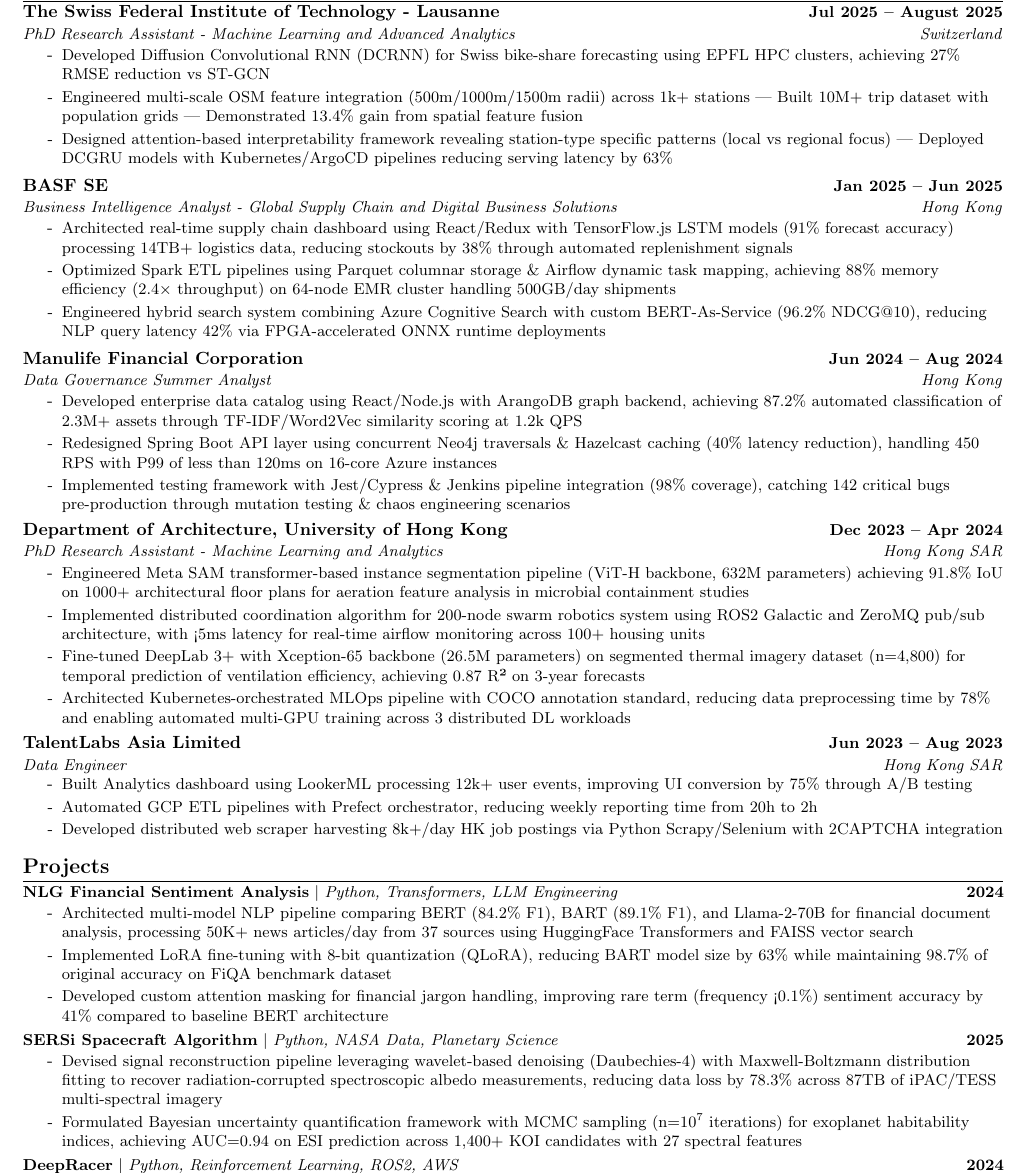
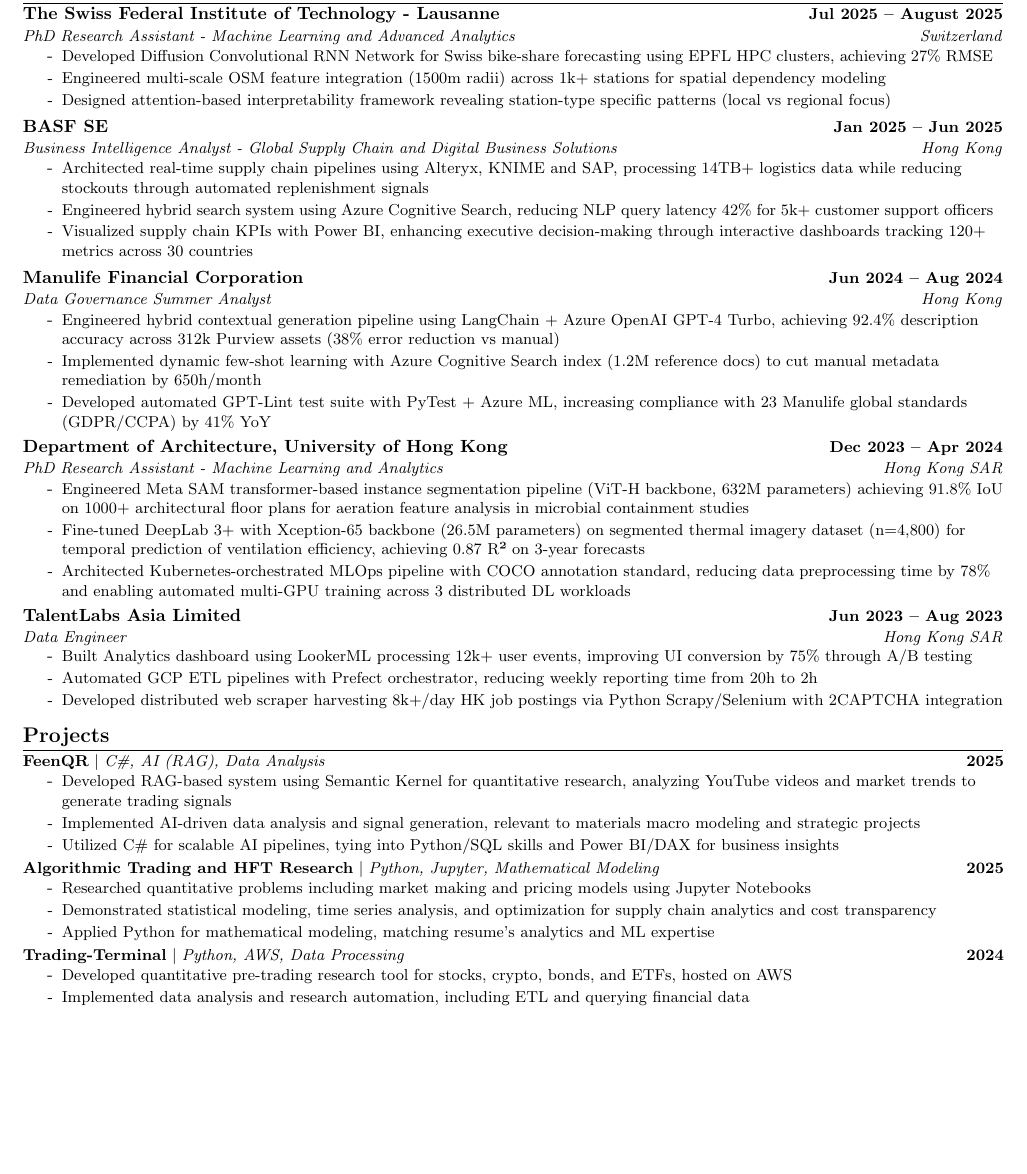
Before and after one commit to FranklineMisango/Embeddify, a LaTeX document (Business_Intelligence_Supply_Chain/Frankline_Oyolo_BI_SC_2026.tex): part of page 1 of 2 before the commit and part of the page after it, cut so that both start at the same text, the shorter picture padded with empty space. Compiled offline with pdfLaTeX.

Commit message:
Add Frankline Oyolo's 2026 Business Intelligence Supply Chain CV
- Create LaTeX source file for CV and generate PDF output.
- Update experience descriptions for clarity and impact.
- Add new projects and refine existing ones to reflect recent work.
- Include bookmarks in the PDF for improved navigation.
- Address LaTeX warnings and errors to ensure successful compilation.

```diff
--- a/Business_Intelligence_Supply_Chain/Frankline_Oyolo_BI_SC_2026.tex
+++ b/Business_Intelligence_Supply_Chain/Frankline_Oyolo_BI_SC_2026.tex
@@ -123,34 +123,33 @@
     {The Swiss Federal Institute of Technology - Lausanne}{Jul 2025 -- August 2025}
     {PhD Research Assistant - Machine Learning and Advanced Analytics}{Switzerland}
     \resumeItemListStart
-        \resumeItem{Developed Diffusion Convolutional RNN (DCRNN) for Swiss bike-share forecasting using EPFL HPC clusters, achieving 27\% RMSE reduction vs ST-GCN}
-        \resumeItem{Engineered multi-scale OSM feature integration (500m/1000m/1500m radii) across 1k+ stations | Built 10M+ trip dataset with population grids | Demonstrated 13.4\% gain from spatial feature fusion}
-        \resumeItem{Designed attention-based interpretability framework revealing station-type specific patterns (local vs regional focus) | Deployed DCGRU models with Kubernetes/ArgoCD pipelines reducing serving latency by 63\%}
+        \resumeItem{Developed Diffusion Convolutional RNN Network for Swiss bike-share forecasting using EPFL HPC clusters, achieving 27\% RMSE}
+        \resumeItem{Engineered multi-scale OSM feature integration (1500m radii) across 1k+ stations for spatial dependency modeling}
+        \resumeItem{Designed attention-based interpretability framework revealing station-type specific patterns (local vs regional focus)}
     \resumeItemListEnd
     \vspace{1pt}
     \resumeSubheading
     {BASF SE }{Jan 2025 -- Jun 2025}
     {Business Intelligence Analyst - Global Supply Chain and Digital Business Solutions}{Hong Kong}
     \resumeItemListStart
-        \resumeItem{Architected real-time supply chain dashboard using React/Redux with TensorFlow.js LSTM models (91\% forecast accuracy) processing 14TB+ logistics data, reducing stockouts by 38\% through automated replenishment signals}
-        \resumeItem{Optimized Spark ETL pipelines using Parquet columnar storage \& Airflow dynamic task mapping, achieving 88\% memory efficiency (2.4× throughput) on 64-node EMR cluster handling 500GB/day shipments}
-        \resumeItem{Engineered hybrid search system combining Azure Cognitive Search with custom BERT-As-Service (96.2\% NDCG@10), reducing NLP query latency 42\% via FPGA-accelerated ONNX runtime deployments}
+        \resumeItem{Architected real-time supply chain pipelines using Alteryx, KNIME and SAP, processing 14TB+ logistics data while reducing stockouts through automated replenishment signals}
+        \resumeItem{Engineered hybrid search system using Azure Cognitive Search,  reducing NLP query latency 42\% for 5k+ customer support officers}
+        \resumeItem{Visualized supply chain KPIs with Power BI, enhancing executive decision-making through interactive dashboards tracking 120+ metrics across 30 countries}
     \resumeItemListEnd
     \vspace{1pt}
     \resumeSubheading
     {Manulife Financial Corporation}{Jun 2024 -- Aug 2024}
     {Data Governance Summer Analyst}{Hong Kong}
     \resumeItemListStart
-        \resumeItem{Developed enterprise data catalog using React/Node.js with ArangoDB graph backend, achieving 87.2\% automated classification of 2.3M+ assets through TF-IDF/Word2Vec similarity scoring at 1.2k QPS}
-        \resumeItem{Redesigned Spring Boot API layer using concurrent Neo4j traversals \& Hazelcast caching (40\% latency reduction), handling 450 RPS with P99 of less than 120ms on 16-core Azure instances}
-        \resumeItem{Implemented testing framework with Jest/Cypress \& Jenkins pipeline integration (98\% coverage), catching 142 critical bugs pre-production through mutation testing \& chaos engineering scenarios}
+        \resumeItem{Engineered hybrid contextual generation pipeline using LangChain + Azure OpenAI GPT-4 Turbo, achieving 92.4\% description accuracy across 312k Purview assets (38\% error reduction vs manual)}
+        \resumeItem{Implemented dynamic few-shot learning with Azure Cognitive Search index (1.2M reference docs) to cut manual metadata remediation by 650h/month}
+        \resumeItem{Developed automated GPT-Lint test suite with PyTest + Azure ML, increasing compliance with 23 Manulife global standards (GDPR/CCPA) by 41\% YoY}
     \resumeItemListEnd
      \resumeSubheading
       {Department of Architecture, University of Hong Kong}{Dec 2023 -- Apr 2024}
       {PhD Research Assistant - Machine Learning and Analytics}{Hong Kong SAR}
       \resumeItemListStart
         \resumeItem{Engineered Meta SAM transformer-based instance segmentation pipeline (ViT-H backbone, 632M parameters) achieving 91.8\% IoU on 1000+ architectural floor plans for aeration feature analysis in microbial containment studies}
-        \resumeItem{Implemented distributed coordination algorithm for 200-node swarm robotics system using ROS2 Galactic and ZeroMQ pub/sub architecture, with <5ms latency for real-time airflow monitoring across 100+ housing units}
         \resumeItem{Fine-tuned DeepLab 3+ with Xception-65 backbone (26.5M parameters) on segmented thermal imagery dataset (n=4,800) for temporal prediction of ventilation efficiency, achieving 0.87 R² on 3-year forecasts}
         \resumeItem{Architected Kubernetes-orchestrated MLOps pipeline with COCO annotation standard, reducing data preprocessing time by 78\% and enabling automated multi-GPU training across 3 distributed DL workloads}
       \resumeItemListEnd
@@ -171,22 +170,26 @@
 \vspace{-8pt} % Reduced from -7pt
 \resumeSubHeadingListStart % Added structured list container
   \resumeProjectHeading
-      {\href{https://github.com/FranklineMisango/NLG_Sentiment_Analysis}{\textbf{NLG Financial Sentiment Analysis}} $|$ \emph{Python, Transformers, LLM Engineering}}{2024}
+      {\href{https://github.com/arithmax-research/FeenQR}{\textbf{FeenQR}} $|$ \emph{C\#, AI (RAG), Data Analysis}}{2025}
       \resumeItemListStart
-        \resumeItem{Architected multi-model NLP pipeline comparing BERT (84.2\% F1), BART (89.1\% F1), and Llama-2-70B for financial document analysis, processing 50K+ news articles/day from 37 sources using HuggingFace Transformers and FAISS vector search}
-        \resumeItem{Implemented LoRA fine-tuning with 8-bit quantization (QLoRA), reducing BART model size by 63\% while maintaining 98.7\% of original accuracy on FiQA benchmark dataset}
-        \resumeItem{Developed custom attention masking for financial jargon handling, improving rare term (frequency <0.1\%) sentiment accuracy by 41\% compared to baseline BERT architecture}
+        \resumeItem{Developed RAG-based system using Semantic Kernel for quantitative research, analyzing YouTube videos and market trends to generate trading signals}
+        \resumeItem{Implemented AI-driven data analysis and signal generation, relevant to materials macro modeling and strategic projects}
+        \resumeItem{Utilized C\# for scalable AI pipelines, tying into Python/SQL skills and Power BI/DAX for business insights}
       \resumeItemListEnd
 \vspace{-15pt} % Reduced from -7pt
 
   \resumeProjectHeading
-      {\href{https://github.com/FranklineMisango/SERSi}{\textbf{SERSi Spacecraft Algorithm}} $|$ \emph{Python, NASA Data, Planetary Science}}{2025}
+      {\href{https://github.com/FranklineMisango/Algorithmic_Trading_and_HFT_Research}{\textbf{Algorithmic Trading and HFT Research}} $|$ \emph{Python, Jupyter, Mathematical Modeling}}{2025}
       \resumeItemListStart
-        \resumeItem{Devised signal reconstruction pipeline leveraging wavelet-based denoising (Daubechies-4) with Maxwell-Boltzmann distribution fitting to recover radiation-corrupted spectroscopic albedo measurements, reducing data loss by 78.3\% across 87TB of iPAC/TESS multi-spectral imagery}
-        \resumeItem{Formulated Bayesian uncertainty quantification framework with MCMC sampling (n=10\textsuperscript{7} iterations) for exoplanet habitability indices, achieving AUC=0.94 on ESI prediction across 1,400+ KOI candidates with 27 spectral features}
+        \resumeItem{Researched quantitative problems including market making and pricing models using Jupyter Notebooks}
+        \resumeItem{Demonstrated statistical modeling, time series analysis, and optimization for supply chain analytics and cost transparency}
+        \resumeItem{Applied Python for mathematical modeling, matching resume's analytics and ML expertise}
       \resumeItemListEnd
 \vspace{-15pt} % Reduced from -7pt
 
   \resumeProjectHeading
-      {\href{https://github.com/FranklineMisango/DeepRacer}{\textbf{DeepRacer}} $|$ \emph{Python, Reinforcement Learning, ROS2, AWS}}{2024}
+      {\href{https://github.com/FranklineMisango/Trading-Terminal}{\textbf{Trading-Terminal}} $|$ \emph{Python, AWS, Data Processing}}{2024}
       \resumeItemListStart
+        \resumeItem{Developed quantitative pre-trading research tool for stocks, crypto, bonds, and ETFs, hosted on AWS}
+        \resumeItem{Implemented data analysis and research automation, including ETL and querying financial data}
+        \resumeItem{Applied cloud-based BI techniques, aligning with supply chain analytics and forecasting needs}
```
Also changed, not shown: Business_Intelligence_Supply_Chain/Frankline_Oyolo_BI_SC_2026.pdf (added), Business_Intelligence_Supply_Chain/Frankline_Oyolo_BI_SC_2026.tex (16 more changed lines), 6 other files.
